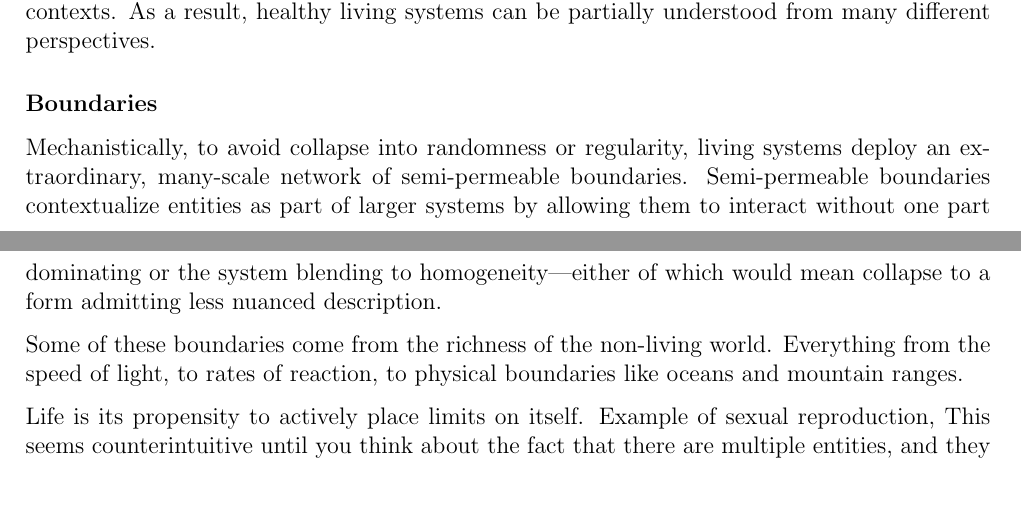
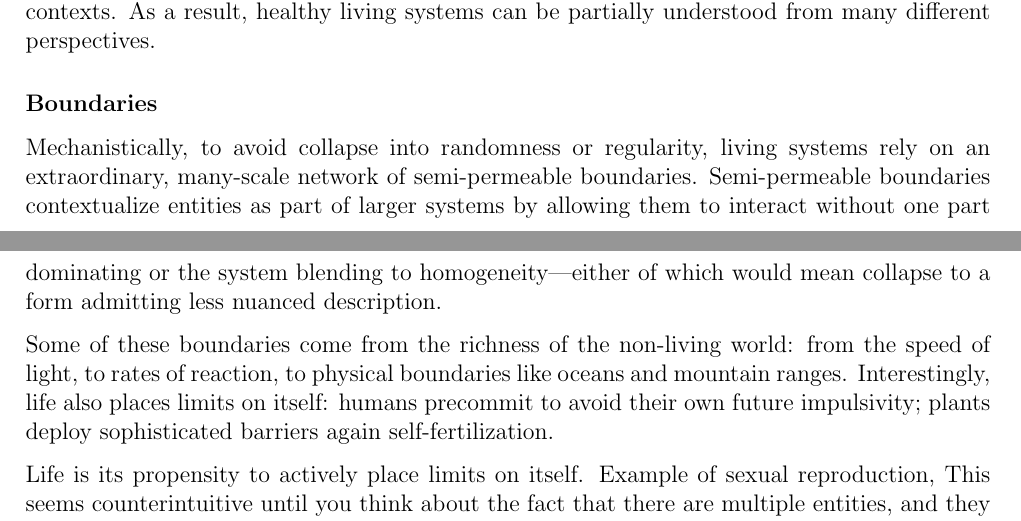
Before and after one commit to zeblk/Alignment-Paper, a LaTeX document (paper.tex): two parts of pages 3 and 4 of 48, joined at a grey line, cut so that both start at the same text, the shorter picture padded with empty space. Compiled offline with pdfLaTeX.

Commit message:
Sync: 2026-05-04 14:20

```diff
--- a/paper.tex
+++ b/paper.tex
@@ -100,9 +100,9 @@ At the same time, myopic frames are an absolutely necessary part of all living s
 
 \subsubsection*{Boundaries}
 
-Mechanistically, to avoid collapse into randomness or regularity, living systems deploy an extraordinary, many-scale network of semi-permeable boundaries. Semi-permeable boundaries contextualize entities as part of larger systems by allowing them to interact without one part dominating or the system blending to homogeneity---either of which would mean collapse to a form admitting less nuanced description.
+Mechanistically, to avoid collapse into randomness or regularity, living systems rely on an extraordinary, many-scale network of semi-permeable boundaries. Semi-permeable boundaries contextualize entities as part of larger systems by allowing them to interact without one part dominating or the system blending to homogeneity---either of which would mean collapse to a form admitting less nuanced description.
 
-Some of these boundaries come from the richness of the non-living world. Everything from the speed of light, to rates of reaction, to physical boundaries like oceans and mountain ranges.
+Some of these boundaries come from the richness of the non-living world: from the speed of light, to rates of reaction, to physical boundaries like oceans and mountain ranges. Interestingly, life also places limits on itself: humans precommit to avoid their own future impulsivity; plants deploy sophisticated barriers again self-fertilization.
 
 Life is its propensity to actively place limits on itself.
 Example of sexual reproduction,
```
Also changed, not shown: paper.pdf.
